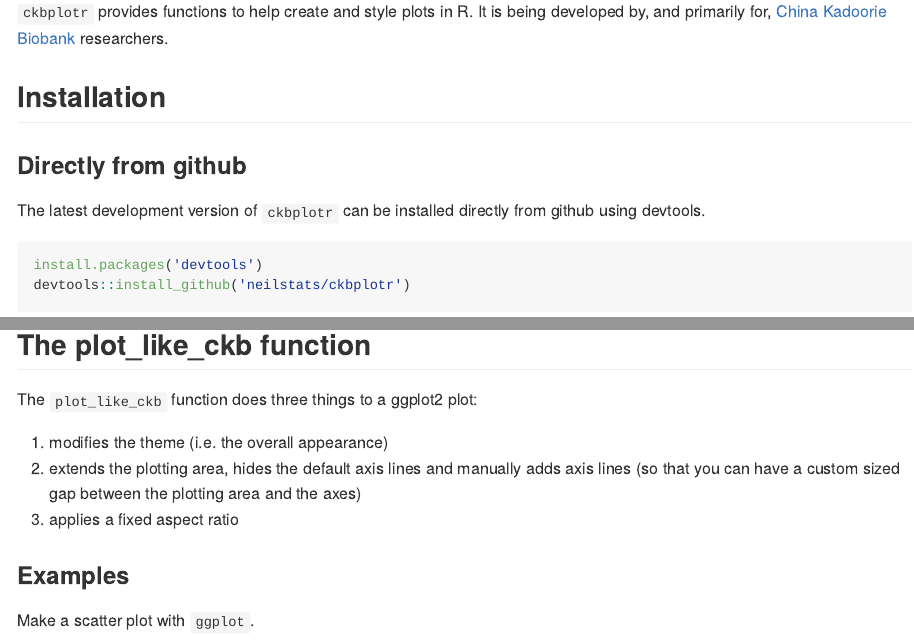
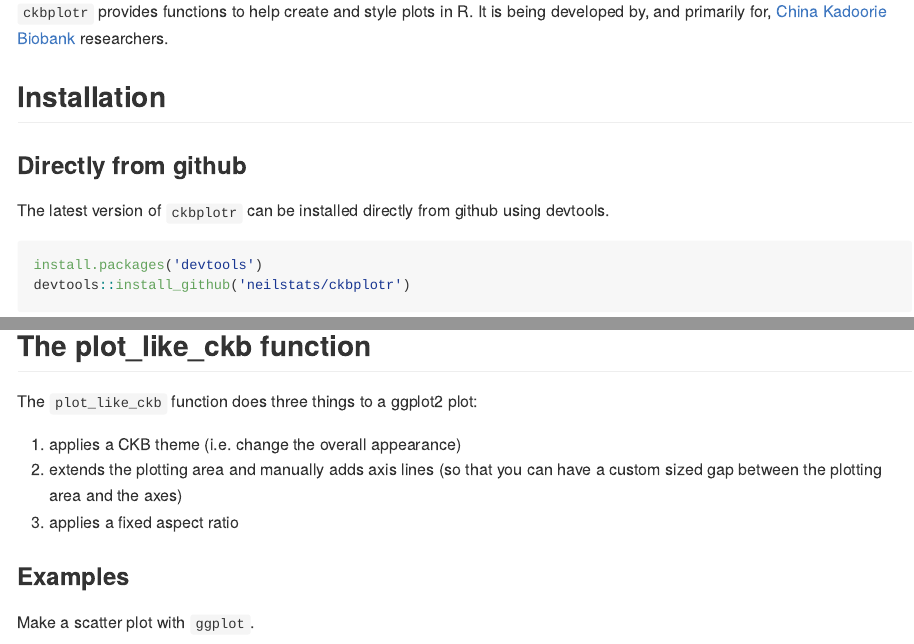
Before and after one commit to neilstats/ckbplotr, an R Markdown document (README.Rmd): the page in a window 1100 px wide, from 110 px down, and a second part further down, joined at a grey line. The pictures show the output file README.md that the author committed with the source, drawn offline in the style of GitHub.

Commit message:
update documentation

````diff
--- a/README.Rmd
+++ b/README.Rmd
@@ -26,7 +26,7 @@
 ## Installation
 
 ### Directly from github
-The latest development version of `ckbplotr` can be installed directly from
+The latest version of `ckbplotr` can be installed directly from
 github using devtools.
 ```{r install from github, eval = FALSE}
 install.packages('devtools')
@@ -119,9 +120,8 @@
 
 The `plot_like_ckb` function does three things to a ggplot2 plot:
 
-1. modifies the theme (i.e. the overall appearance)
-2. extends the plotting area, hides the default axis lines and manually adds
-axis lines (so that you can have a custom sized gap between the plotting area and the axes)
+1. applies a CKB theme (i.e. change the overall appearance)
+2. extends the plotting area and manually adds axis lines (so that you can have a custom sized gap between the plotting area and the axes)
 3. applies a fixed aspect ratio
 
 ### Examples
````
Also changed, not shown: R/make_forest_plot.R (+8 -0 lines), R/make_shape_plot.R (+6 -0 lines), R/plot_like_ckb.R (+1 -0 lines), README.md, README.Rmd (3 more changed lines), 14 other files.
